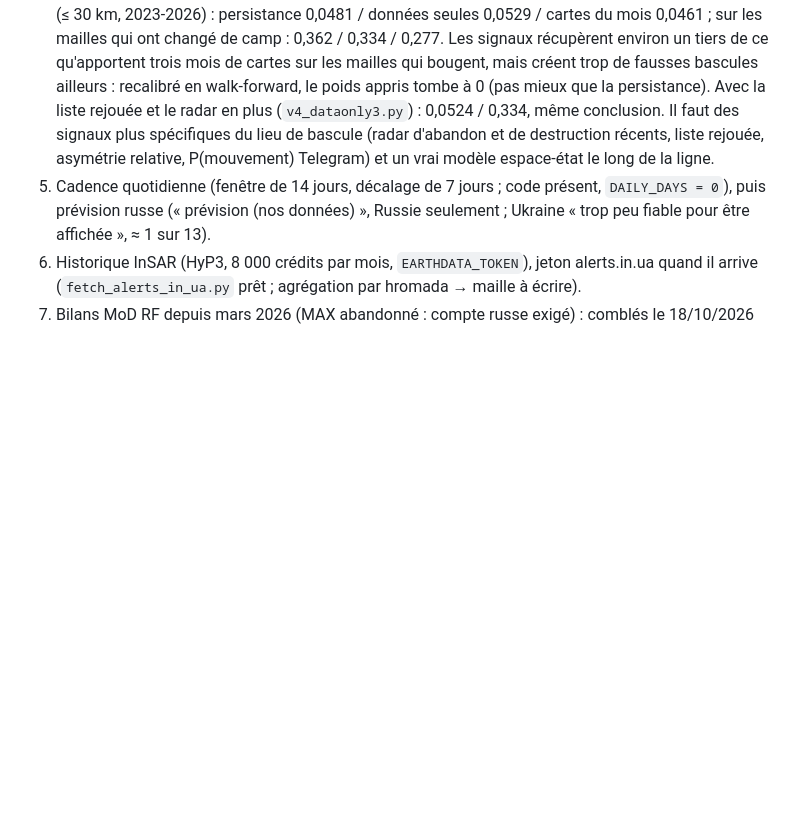
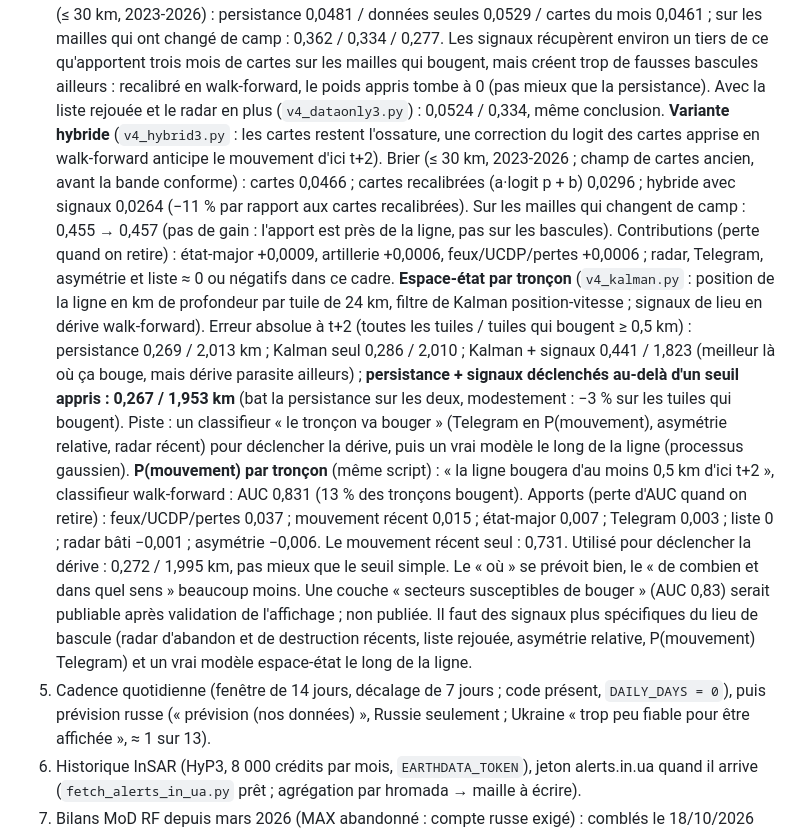
Before and after one commit to djac57/ukraine-map, a Markdown page: docs/ETAT.md, the part around the change. Drawn GitHub-style; blank space fills up the shorter version.

Commit message:
ETAT.md : v4 hybride, espace-état, P(mouvement) documentés
Co-Authored-By: Claude <noreply@anthropic.com>

```diff
--- a/docs/ETAT.md
+++ b/docs/ETAT.md
@@ -349,7 +349,26 @@ Ordre décidé le 18/10/2026 (identique à `~/Desktop/perso/REPRISE.md`, section
    changé de camp : 0,362 / 0,334 / 0,277. Les signaux récupèrent environ un tiers de ce qu'apportent trois mois de
    cartes sur les mailles qui bougent, mais créent trop de fausses bascules ailleurs : recalibré en walk-forward, le
    poids appris tombe à 0 (pas mieux que la persistance). Avec la liste rejouée et le radar en plus (`v4_dataonly3.py`) :
-   0,0524 / 0,334, même conclusion. Il faut des signaux plus spécifiques du lieu de bascule
+   0,0524 / 0,334, même conclusion.
+   **Variante hybride** (`v4_hybrid3.py` : les cartes restent l'ossature, une correction du logit des cartes apprise
+   en walk-forward anticipe le mouvement d'ici t+2). Brier (≤ 30 km, 2023-2026 ; champ de cartes ancien, avant la
+   bande conforme) : cartes 0,0466 ; cartes recalibrées (a·logit p + b) 0,0296 ; hybride avec signaux 0,0264 (−11 %
+   par rapport aux cartes recalibrées). Sur les mailles qui changent de camp : 0,455 → 0,457 (pas de gain : l'apport
+   est près de la ligne, pas sur les bascules). Contributions (perte quand on retire) : état-major +0,0009, artillerie
+   +0,0006, feux/UCDP/pertes +0,0006 ; radar, Telegram, asymétrie et liste ≈ 0 ou négatifs dans ce cadre.
+   **Espace-état par tronçon** (`v4_kalman.py` : position de la ligne en km de profondeur par tuile de 24 km, filtre
+   de Kalman position-vitesse ; signaux de lieu en dérive walk-forward). Erreur absolue à t+2 (toutes les tuiles /
+   tuiles qui bougent ≥ 0,5 km) : persistance 0,269 / 2,013 km ; Kalman seul 0,286 / 2,010 ; Kalman + signaux
+   0,441 / 1,823 (meilleur là où ça bouge, mais dérive parasite ailleurs) ; **persistance + signaux déclenchés au-delà
+   d'un seuil appris : 0,267 / 1,953 km** (bat la persistance sur les deux, modestement : −3 % sur les tuiles qui
+   bougent). Piste : un classifieur « le tronçon va bouger » (Telegram en P(mouvement), asymétrie relative, radar
+   récent) pour déclencher la dérive, puis un vrai modèle le long de la ligne (processus gaussien).
+   **P(mouvement) par tronçon** (même script) : « la ligne bougera d'au moins 0,5 km d'ici t+2 », classifieur
+   walk-forward : AUC 0,831 (13 % des tronçons bougent). Apports (perte d'AUC quand on retire) : feux/UCDP/pertes
+   0,037 ; mouvement récent 0,015 ; état-major 0,007 ; Telegram 0,003 ; liste 0 ; radar bâti −0,001 ; asymétrie −0,006.
+   Le mouvement récent seul : 0,731. Utilisé pour déclencher la dérive : 0,272 / 1,995 km, pas mieux que le seuil
+   simple. Le « où » se prévoit bien, le « de combien et dans quel sens » beaucoup moins. Une couche « secteurs
+   susceptibles de bouger » (AUC 0,83) serait publiable après validation de l'affichage ; non publiée. Il faut des signaux plus spécifiques du lieu de bascule
    (radar d'abandon et de destruction récents, liste rejouée, asymétrie relative, P(mouvement) Telegram) et un vrai
    modèle espace-état le long de la ligne.
 5. Cadence quotidienne (fenêtre de 14 jours, décalage de 7 jours ; code présent, `DAILY_DAYS = 0`), puis prévision
```
